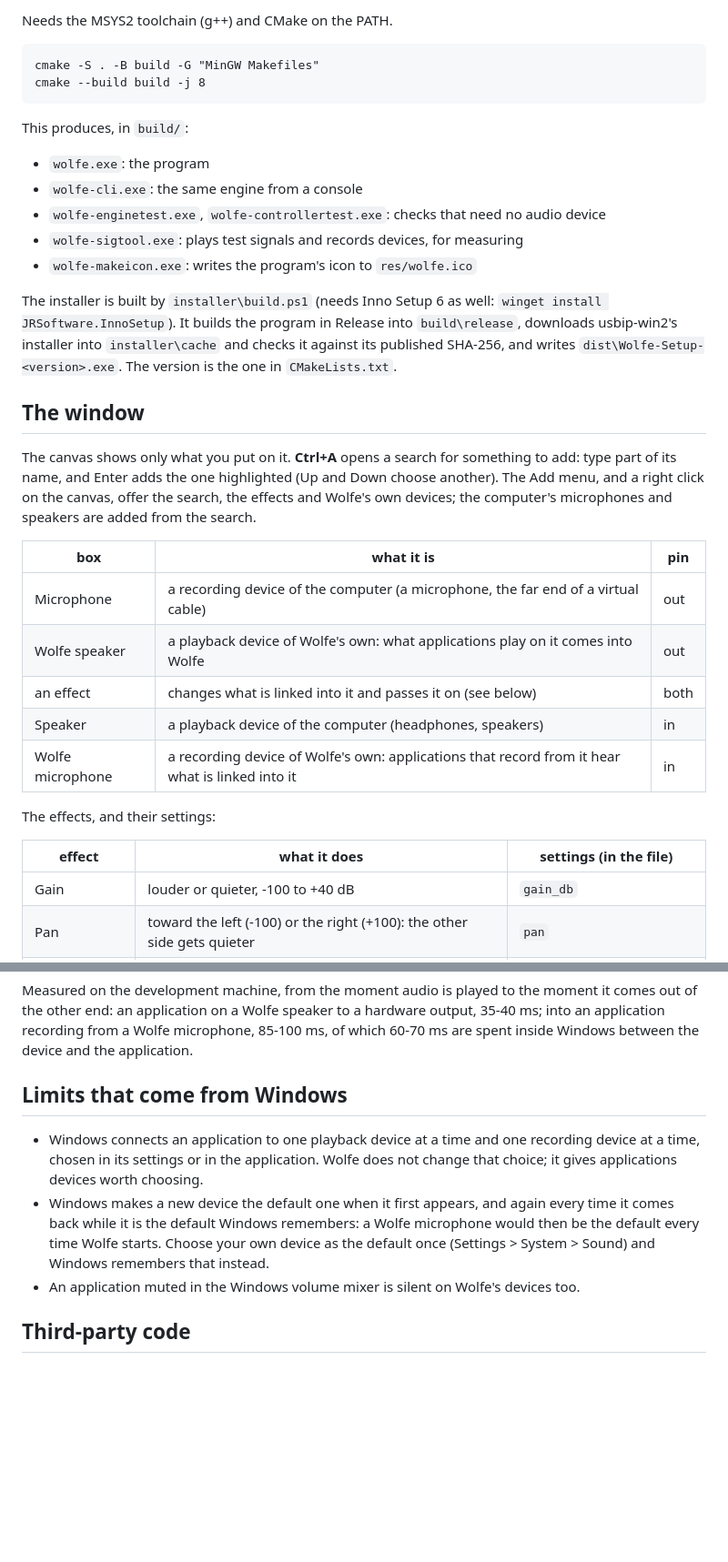
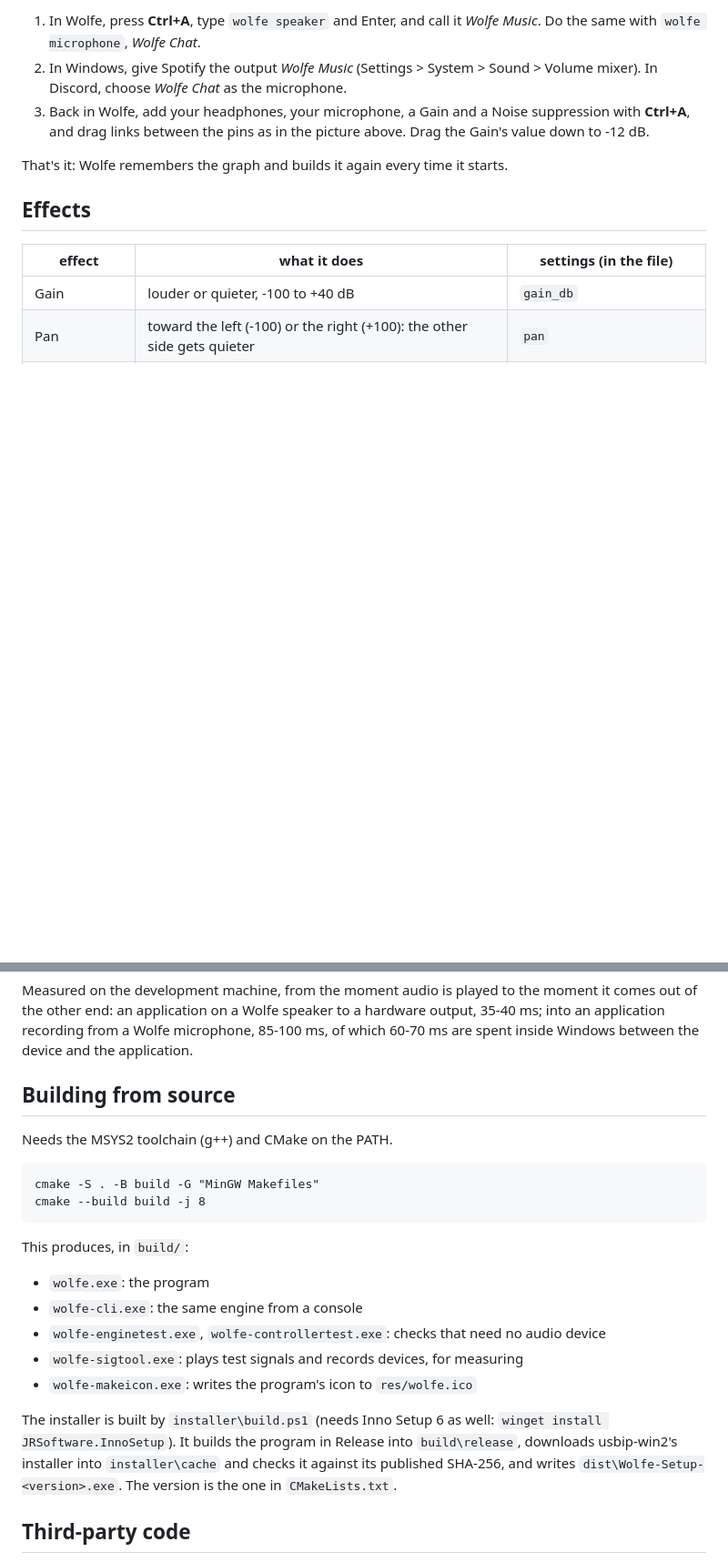
Before and after one commit to pentecoste/wolfe, a Markdown page: README.md, 2 parts joined by grey strips. Shown at 91% size. GitHub-like rendering; blank space fills up the shorter version.

```diff
--- a/README.md
+++ b/README.md
@@ -49,40 +111,15 @@ time ("More info", then "Run anyway").
 
-Needs the MSYS2 toolchain (g++) and CMake on the PATH.
+1. In Wolfe, press **Ctrl+A**, type `wolfe speaker` and Enter, and call it
+   *Wolfe Music*. Do the same with `wolfe microphone`, *Wolfe Chat*.
+2. In Windows, give Spotify the output *Wolfe Music* (Settings > System >
+   Sound > Volume mixer). In Discord, choose *Wolfe Chat* as the microphone.
+3. Back in Wolfe, add your headphones, your microphone, a Gain and a Noise
+   suppression with **Ctrl+A**, and drag links between the pins as in the
+   picture above. Drag the Gain's value down to -12 dB.
 
-    cmake -S . -B build -G "MinGW Makefiles"
-    cmake --build build -j 8
+That's it: Wolfe remembers the graph and builds it again every time it starts.
 
-This produces, in `build/`:
-
-- `wolfe.exe`: the program
-- `wolfe-cli.exe`: the same engine from a console
-- `wolfe-enginetest.exe`, `wolfe-controllertest.exe`: checks that need no audio device
-- `wolfe-sigtool.exe`: plays test signals and records devices, for measuring
-- `wolfe-makeicon.exe`: writes the program's icon to `res/wolfe.ico`
-
-The installer is built by `installer\build.ps1` (needs Inno Setup 6 as well:
-`winget install JRSoftware.InnoSetup`). It builds the program in Release into
-`build\release`, downloads usbip-win2's installer into `installer\cache` and
-checks it against its published SHA-256, and writes
-`dist\Wolfe-Setup-<version>.exe`. The version is the one in `CMakeLists.txt`.
-
-## The window
-
-The canvas shows only what you put on it. **Ctrl+A** opens a search for
-something to add: type part of its name, and Enter adds the one highlighted
-(Up and Down choose another). The Add menu, and a right click on the canvas,
-offer the search, the effects and Wolfe's own devices; the computer's
-microphones and speakers are added from the search.
-
-| box              | what it is                                                                          | pin   |
-|------------------|-------------------------------------------------------------------------------------|-------|
-| Microphone       | a recording device of the computer (a microphone, the far end of a virtual cable)  | out   |
-| Wolfe speaker    | a playback device of Wolfe's own: what applications play on it comes into Wolfe     | out   |
-| an effect        | changes what is linked into it and passes it on (see below)                        | both  |
-| Speaker          | a playback device of the computer (headphones, speakers)                           | in    |
-| Wolfe microphone | a recording device of Wolfe's own: applications that record from it hear what is linked into it | in |
-
-The effects, and their settings:
+## Effects
 
 | effect      | what it does                                                        | settings (in the file)                                   |
 |-------------|---------------------------------------------------------------------|----------------------------------------------------------|
@@ -307,19 +386,26 @@ hardware output, 35-40 ms; into an application recording from a Wolfe
 microphone, 85-100 ms, of which 60-70 ms are spent inside Windows between the
 device and the application.
 
-## Limits that come from Windows
+## Building from source
 
-- Windows connects an application to one playback device at a time and one
-  recording device at a time, chosen in its settings or in the application.
-  Wolfe does not change that choice; it gives applications devices worth
-  choosing.
-- Windows makes a new device the default one when it first appears, and
-  again every time it comes back while it is the default Windows remembers:
-  a Wolfe microphone would then be the default every time Wolfe starts.
-  Choose your own device as the default once (Settings > System > Sound) and
-  Windows remembers that instead.
-- An application muted in the Windows volume mixer is silent on Wolfe's
-  devices too.
+Needs the MSYS2 toolchain (g++) and CMake on the PATH.
+
+    cmake -S . -B build -G "MinGW Makefiles"
+    cmake --build build -j 8
+
+This produces, in `build/`:
+
+- `wolfe.exe`: the program
+- `wolfe-cli.exe`: the same engine from a console
+- `wolfe-enginetest.exe`, `wolfe-controllertest.exe`: checks that need no audio device
+- `wolfe-sigtool.exe`: plays test signals and records devices, for measuring
+- `wolfe-makeicon.exe`: writes the program's icon to `res/wolfe.ico`
+
+The installer is built by `installer\build.ps1` (needs Inno Setup 6 as well:
+`winget install JRSoftware.InnoSetup`). It builds the program in Release into
+`build\release`, downloads usbip-win2's installer into `installer\cache` and
+checks it against its published SHA-256, and writes
+`dist\Wolfe-Setup-<version>.exe`. The version is the one in `CMakeLists.txt`.
 
 ## Third-party code
 
```
Also changed, not shown: other parts of README.md (+167 -63 lines), docs/images/canvas.png (added), docs/images/logo.png (added).
